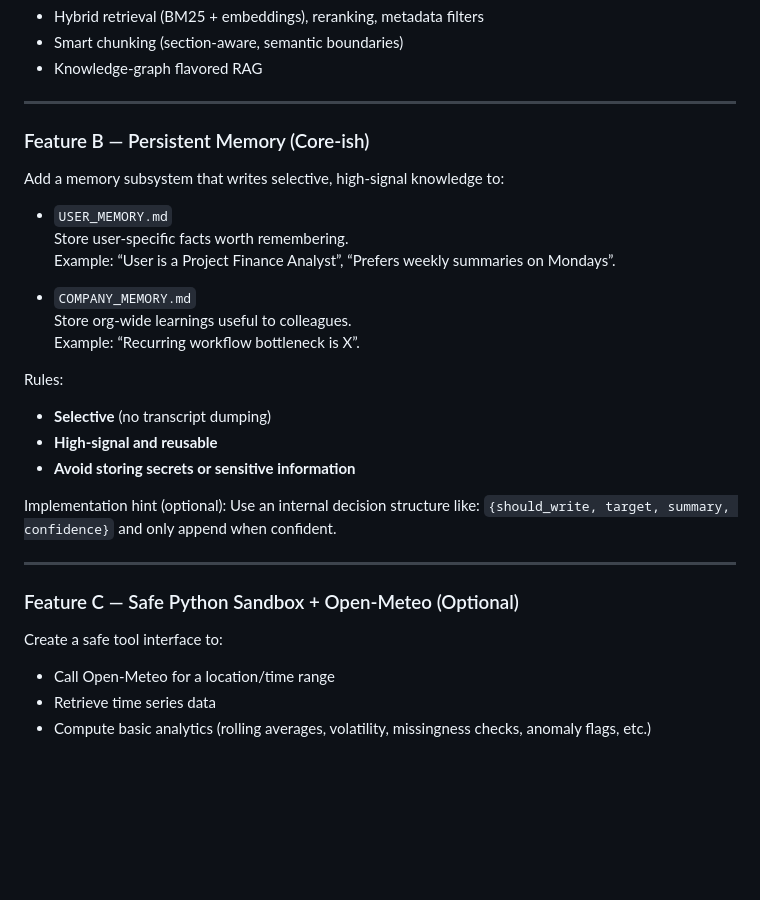
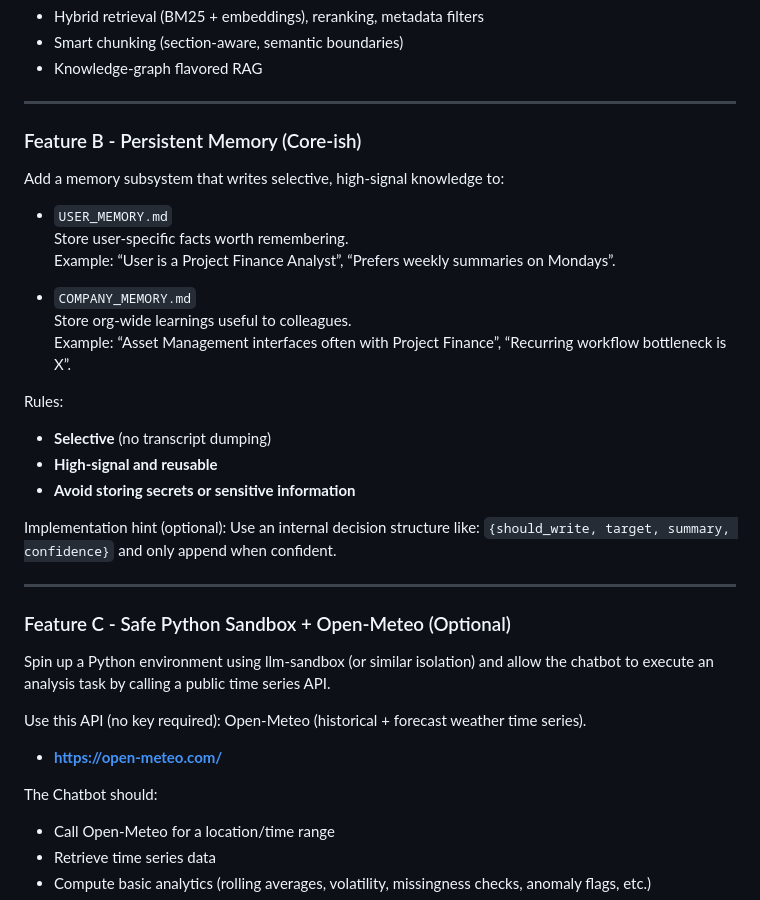
Before and after one commit to Community-Dreams-Foundation/agentic-rag-chatbot-shansomashekar-star, a Markdown page: README.md, the part around one of its changes. Rendered like a GitHub page; blank space fills up the shorter version.

```diff
--- a/README.md
+++ b/README.md
@@ -29,7 +64,7 @@ Extra points:
 
 ---
 
-### Feature B — Persistent Memory (Core-ish)
+### Feature B - Persistent Memory (Core-ish)
 Add a memory subsystem that writes selective, high-signal knowledge to:
 
 - `USER_MEMORY.md`
@@ -38,7 +73,7 @@ Add a memory subsystem that writes selective, high-signal knowledge to:
 
 - `COMPANY_MEMORY.md`
   Store org-wide learnings useful to colleagues.
-  Example: “Recurring workflow bottleneck is X”.
+  Example: “Asset Management interfaces often with Project Finance”, “Recurring workflow bottleneck is X”.
 
 Rules:
 - **Selective** (no transcript dumping)
@@ -51,8 +86,14 @@ Use an internal decision structure like:
 
 ---
 
-### Feature C — Safe Python Sandbox + Open-Meteo (Optional)
-Create a safe tool interface to:
+### Feature C - Safe Python Sandbox + Open-Meteo (Optional)
+Spin up a Python environment using llm-sandbox (or similar isolation) and allow the chatbot to execute an analysis task by calling a public time series API.
+
+Use this API (no key required): Open-Meteo (historical + forecast weather time series).
+
+- **https://open-meteo.com/**
+
+The Chatbot should:
 - Call Open-Meteo for a location/time range
 - Retrieve time series data
 - Compute basic analytics (rolling averages, volatility, missingness checks, anomaly flags, etc.)
```
Also changed, not shown: other parts of README.md (+80 -3 lines).
